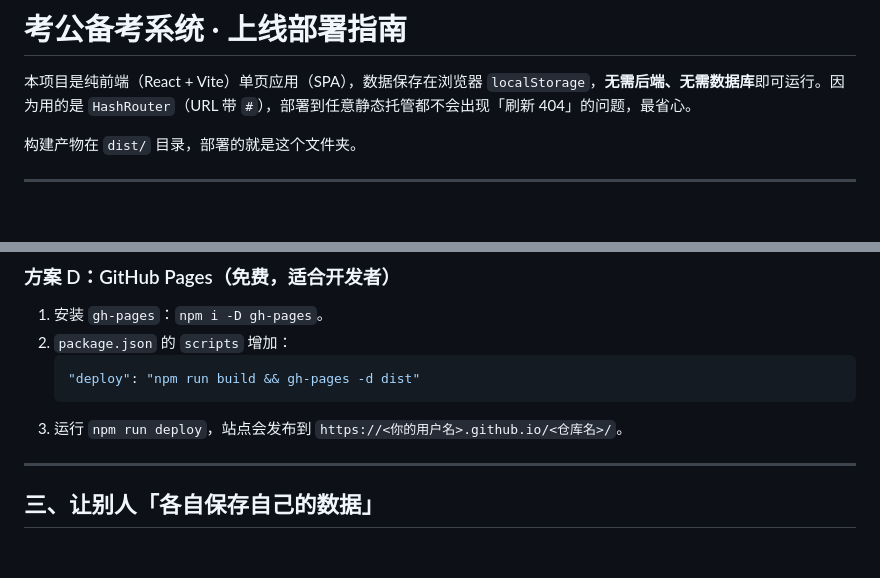
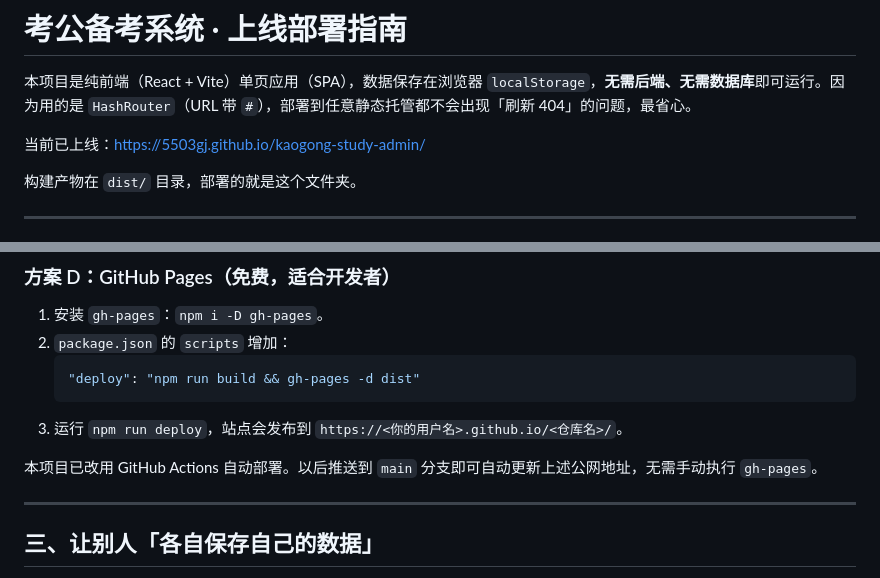
Before and after one commit to 5503gj/kaogong-study-admin, a Markdown page: 上线部署指南.md, 2 parts joined by grey strips. Drawn GitHub-style; blank space fills up the shorter version.

Commit message:
docs: add live deployment URL

````diff
--- a/上线部署指南.md
+++ b/上线部署指南.md
@@ -1,6 +1,8 @@
 # 考公备考系统 · 上线部署指南
 
 本项目是纯前端（React + Vite）单页应用（SPA），数据保存在浏览器 `localStorage`，**无需后端、无需数据库**即可运行。因为用的是 `HashRouter`（URL 带 `#`），部署到任意静态托管都不会出现「刷新 404」的问题，最省心。
+
+当前已上线：<https://5503gj.github.io/kaogong-study-admin/>
 
 构建产物在 `dist/` 目录，部署的就是这个文件夹。
 
@@ -47,6 +49,8 @@ npm run preview    # 本地预览 dist/，默认 http://localhost:4173
    ```
 3. 运行 `npm run deploy`，站点会发布到 `https://<你的用户名>.github.io/<仓库名>/`。
 
+本项目已改用 GitHub Actions 自动部署。以后推送到 `main` 分支即可自动更新上述公网地址，无需手动执行 `gh-pages`。
+
 ---
 
 ## 三、让别人「各自保存自己的数据」
````
